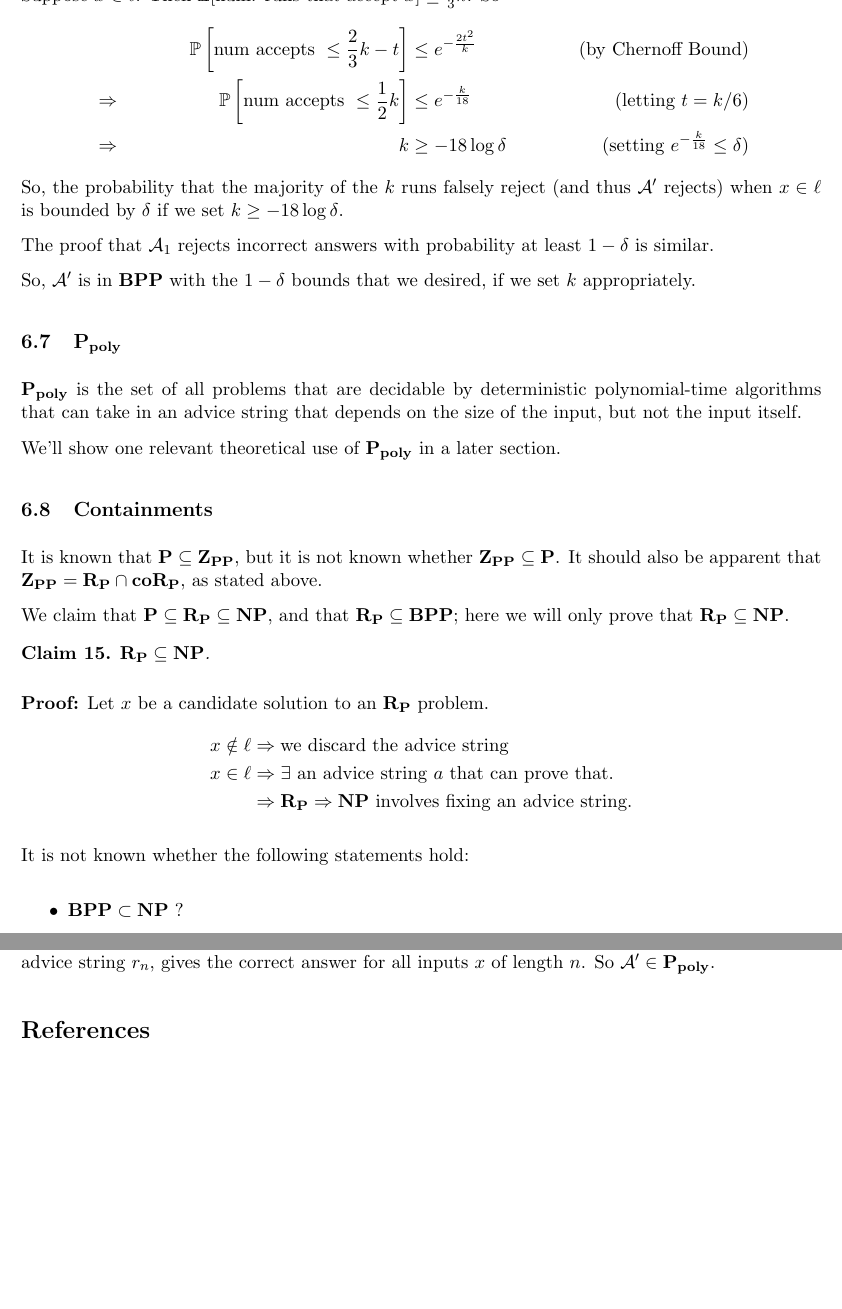
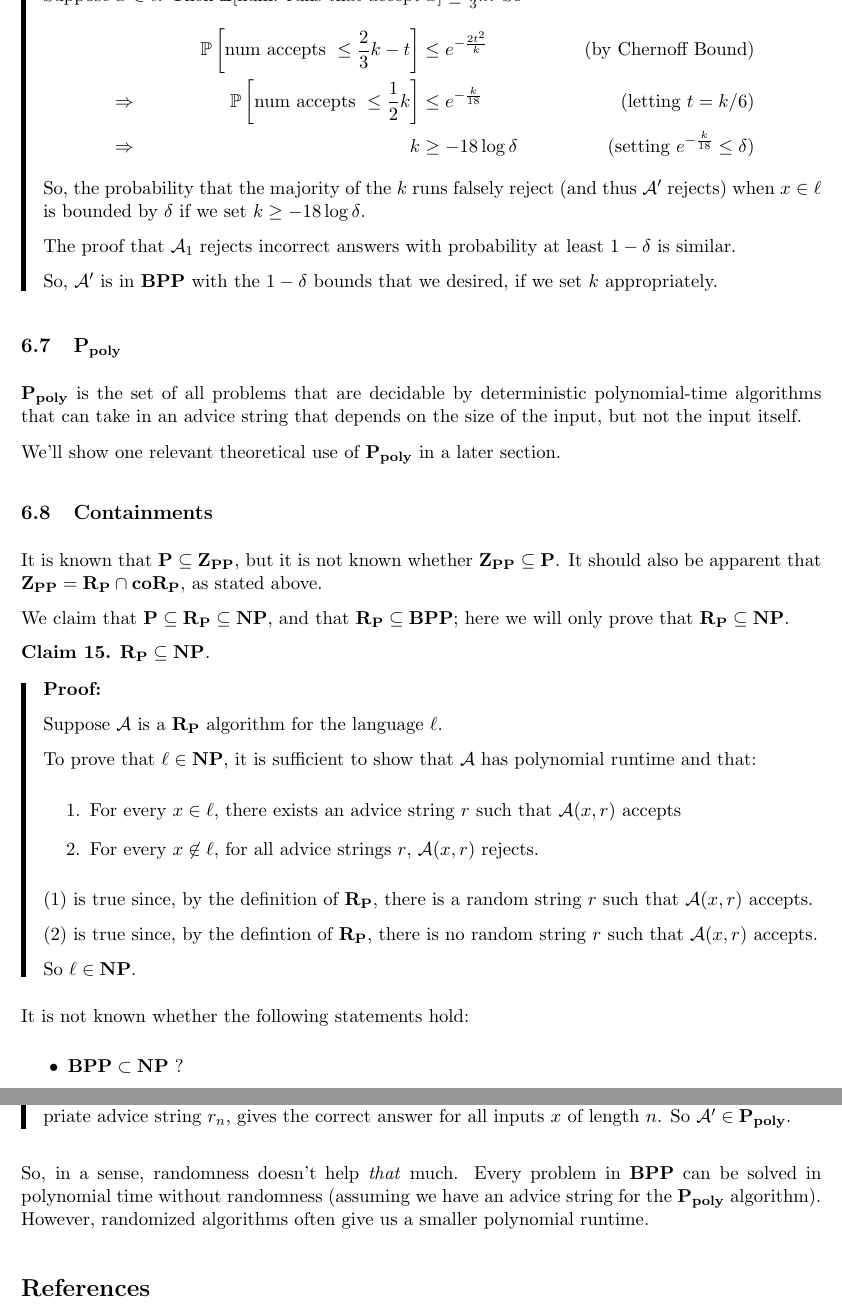
Before and after one commit to neilvyas/randomized-notes-2, a LaTeX document (notes-2.tex): two parts of pages 8 and 9 of 9, joined at a grey line, cut so that both start at the same text, the shorter picture padded with empty space. Compiled offline with pdfLaTeX.

Commit message:
Leftbars on proofs, and improve one of the proofs

```diff
--- a/notes-2.tex
+++ b/notes-2.tex
@@ -2,6 +2,7 @@
 \usepackage{amsmath,amssymb,amsthm}
 \usepackage{algorithm}
 \usepackage{algpseudocode}
+\usepackage{framed}
 
 \DeclareMathOperator*{\E}{\mathbb{E}}
 \let\Pr\relax
@@ -378,6 +383,7 @@ So, the probability that the majority of the $k$ runs falsely reject (and thus $
 The proof that $\Alg_1$ rejects incorrect answers with probability at least $1 - \delta$ is similar.
 
 So, $\Alg'$ is in $\BPP$ with the $1 - \delta$ bounds that we desired, if we set $k$ appropriately.
+\end{leftbar}
 
 \subsection{\Ppoly}
 
@@ -395,12 +401,27 @@ We claim that $\Pt\subseteq\RP\subseteq\NP$, and that $\RP\subseteq\BPP$; here w
 \begin{claim}
 $\RP \subseteq \NP$.
 \end{claim}
-\textbf{Proof:} Let $x$ be a candidate solution to an \RP\ problem.
-\begin{align*}
-  x\notin\ell &\Rightarrow \text{we discard the advice string}\\
-  x\in\ell &\Rightarrow \exists\text{ an advice string $a$ that can prove that.}\\
-  &\Rightarrow \RP \Rightarrow \NP \text{ involves fixing an advice string.}
-\end{align*}
+
+\begin{leftbar}
+
+\textbf{Proof:}
+
+Suppose $\Alg$ is a $\RP$ algorithm for the language $\ell$.
+
+To prove that $\ell \in \NP$, it is sufficient to show that $\Alg$ has polynomial runtime and that:
+\begin{enumerate}
+  \item For every $x \in \ell$, there exists an advice string $r$ such that $\Alg(x,r)$ accepts
+  \item For every $x \not\in \ell$, for all advice strings $r$, $\Alg(x,r)$ rejects.
+\end{enumerate}
+
+(1) is true since, by the definition of $\RP$, there is a random string $r$ such that $\Alg(x,r)$ accepts.
+
+(2) is true since, by the defintion of $\RP$, there is no random string $r$ such that $\Alg(x,r)$ accepts.
+
+So $\ell \in \NP$.
+
+\end{leftbar}
+
 
 It is not known whether the following statements hold:
 
@@ -434,6 +457,9 @@ So, over the advice string $R$,
 Thus, there is a positive probability that $\Alg'$ succeeds on every $x$. Thus there exists a random advice string (call it $r_n$) such that for all inputs $x$ of length $n$, $\Alg'(x, r_n)$ gives the correct answer.
 
 So, the algorithm $\Alg'(x, r_n)$ is a polynomial-time deterministic algorithm that, given the appropriate advice string $r_n$, gives the correct answer for all inputs $x$ of length $n$. So $\Alg' \in \Ppoly$.
+\end{leftbar}
+
+So, in a sense, randomness doesn't help \textit{that} much. Every problem in $\BPP$ can be solved in polynomial time without randomness (assuming we have an advice string for the $\Ppoly$ algorithm). However, randomized algorithms often give us a smaller polynomial runtime.
 
 \bibliographystyle{alpha}
 
```
Also changed, not shown: notes-2.tex (8 more changed lines).
